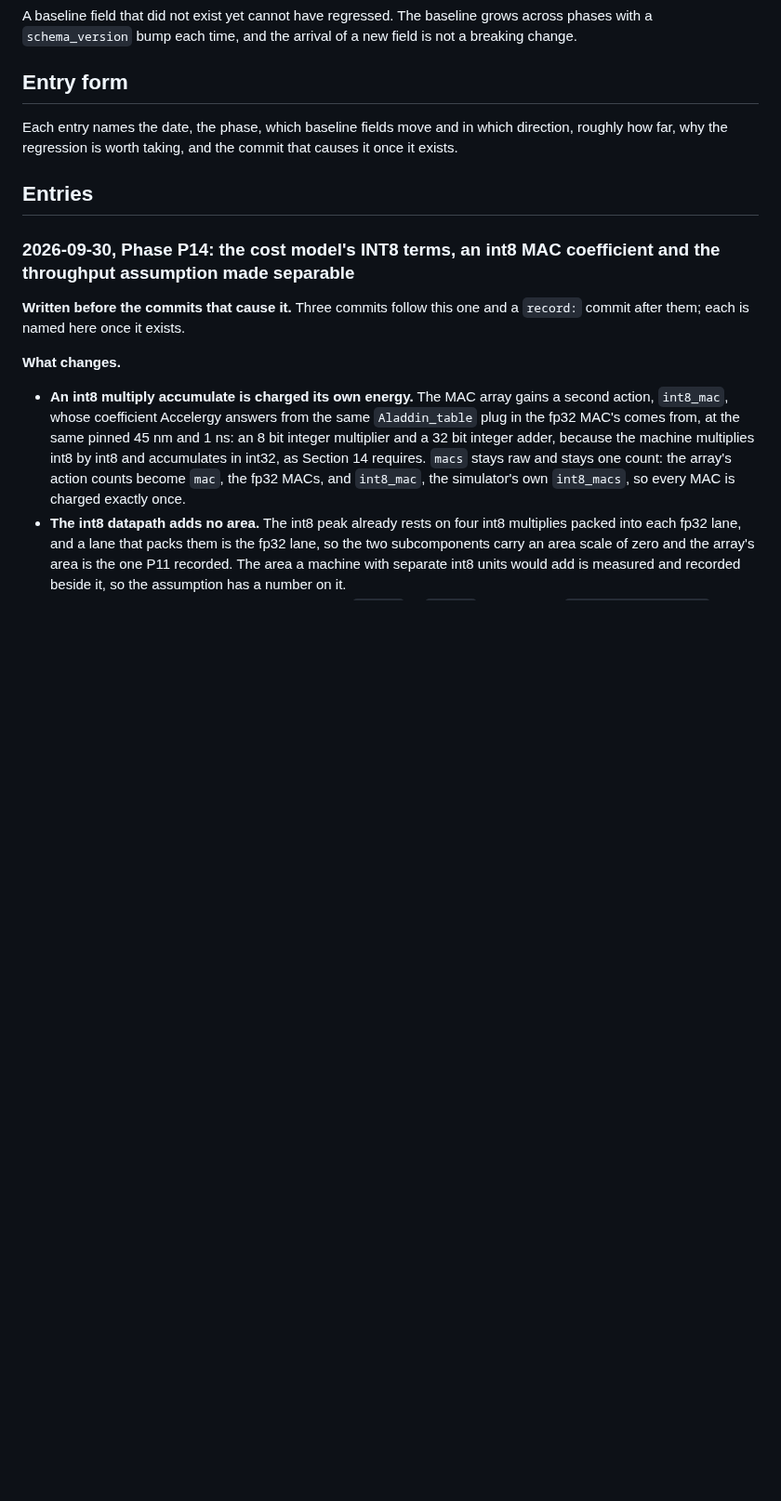
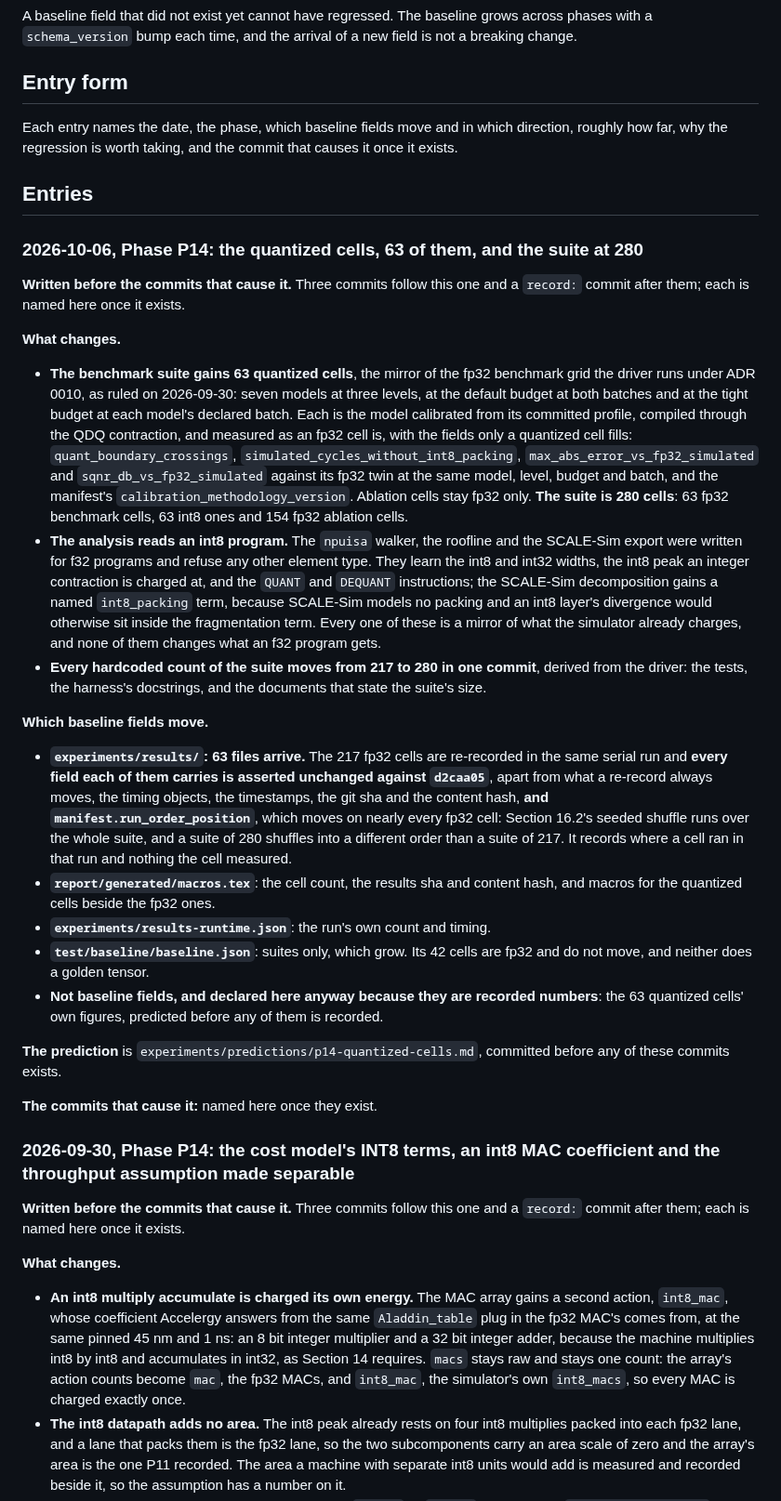
Before and after one commit to Olajide-Badejo/MLIR-Backend-for-a-Simulated-Edge-NPU, a Markdown page: docs/BREAKING_CHANGES.md, the part around the change. Shown at 93% size. GitHub-like rendering; blank space fills up the shorter version.

Commit message:
docs(breaking): declare the 63 quantized cells and the suite at 280
The benchmark suite gains the quantized mirror of the fp32 benchmark grid the
driver runs, 63 cells, as ruled on 2026-09-30, so the suite is 63 fp32 benchmark
cells, 63 int8 ones and 154 fp32 ablation cells, 280. The walker, the roofline
and the SCALE-Sim export learn to read an int8 program, with a named
int8_packing term in the decomposition, without changing what an f32 program
gets, and every hardcoded count moves from 217 to 280 in one commit.

What moves: 63 result files arrive; the 217 fp32 cells are re-recorded and held
unchanged field by field against d2caa05 apart from what a re-record always
moves and manifest.run_order_position, because the seeded shuffle runs over the
larger suite; macros.tex, the runtime record and the baseline's suites. No
golden and no baseline cell moves. Written before the commits that cause it.

```diff
--- a/docs/BREAKING_CHANGES.md
+++ b/docs/BREAKING_CHANGES.md
@@ -41,6 +41,61 @@ direction, roughly how far, why the regression is worth taking, and the commit
 that causes it once it exists.
 
 ## Entries
+
+### 2026-10-06, Phase P14: the quantized cells, 63 of them, and the suite at 280
+
+**Written before the commits that cause it.** Three commits follow this one and
+a `record:` commit after them; each is named here once it exists.
+
+**What changes.**
+
+- **The benchmark suite gains 63 quantized cells**, the mirror of the fp32
+  benchmark grid the driver runs under ADR 0010, as ruled on 2026-09-30: seven
+  models at three levels, at the default budget at both batches and at the
+  tight budget at each model's declared batch. Each is the model calibrated
+  from its committed profile, compiled through the QDQ contraction, and
+  measured as an fp32 cell is, with the fields only a quantized cell fills:
+  `quant_boundary_crossings`, `simulated_cycles_without_int8_packing`,
+  `max_abs_error_vs_fp32_simulated` and `sqnr_db_vs_fp32_simulated` against its
+  fp32 twin at the same model, level, budget and batch, and the manifest's
+  `calibration_methodology_version`. Ablation cells stay fp32 only. **The suite
+  is 280 cells**: 63 fp32 benchmark cells, 63 int8 ones and 154 fp32 ablation
+  cells.
+- **The analysis reads an int8 program.** The `npuisa` walker, the roofline and
+  the SCALE-Sim export were written for f32 programs and refuse any other
+  element type. They learn the int8 and int32 widths, the int8 peak an integer
+  contraction is charged at, and the `QUANT` and `DEQUANT` instructions; the
+  SCALE-Sim decomposition gains a named `int8_packing` term, because SCALE-Sim
+  models no packing and an int8 layer's divergence would otherwise sit inside
+  the fragmentation term. Every one of these is a mirror of what the simulator
+  already charges, and none of them changes what an f32 program gets.
+- **Every hardcoded count of the suite moves from 217 to 280 in one commit**,
+  derived from the driver: the tests, the harness's docstrings, and the
+  documents that state the suite's size.
+
+**Which baseline fields move.**
+
+- **`experiments/results/`: 63 files arrive.** The 217 fp32 cells are
+  re-recorded in the same serial run and **every field each of them carries is
+  asserted unchanged against `d2caa05`**, apart from what a re-record always
+  moves, the timing objects, the timestamps, the git sha and the content hash,
+  **and `manifest.run_order_position`**, which moves on nearly every fp32 cell:
+  Section 16.2's seeded shuffle runs over the whole suite, and a suite of 280
+  shuffles into a different order than a suite of 217. It records where a cell
+  ran in that run and nothing the cell measured.
+- **`report/generated/macros.tex`**: the cell count, the results sha and
+  content hash, and macros for the quantized cells beside the fp32 ones.
+- **`experiments/results-runtime.json`**: the run's own count and timing.
+- **`test/baseline/baseline.json`**: suites only, which grow. Its 42 cells are
+  fp32 and do not move, and neither does a golden tensor.
+- **Not baseline fields, and declared here anyway because they are recorded
+  numbers**: the 63 quantized cells' own figures, predicted before any of them
+  is recorded.
+
+**The prediction** is `experiments/predictions/p14-quantized-cells.md`,
+committed before any of these commits exists.
+
+**The commits that cause it:** named here once they exist.
 
 ### 2026-09-30, Phase P14: the cost model's INT8 terms, an int8 MAC coefficient and the throughput assumption made separable
 
```
